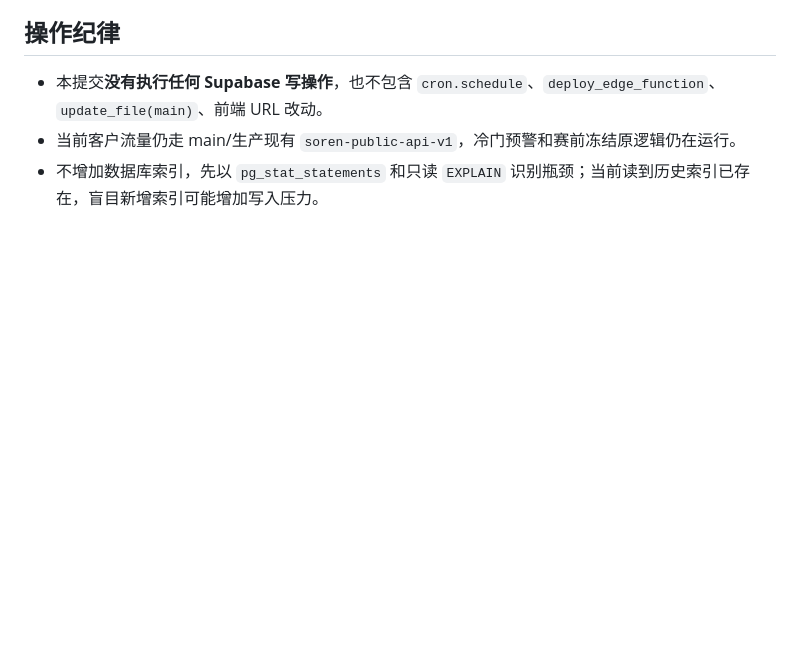
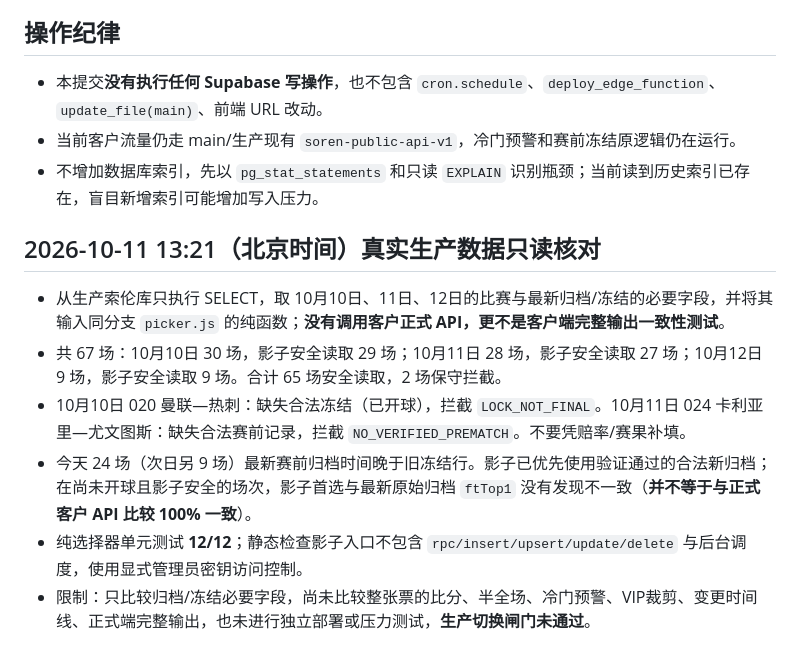
Before and after one commit to SuolunPro/suolunpro.github.io, a Markdown page: docs/ops/2026-10-11-customer-readonly-shadow.md, the part around the change. Drawn GitHub-style; blank space fills up the shorter version.

Commit message:
test(shadow): record 67-match read-only parity sample and two guarded missing cases

```diff
--- a/docs/ops/2026-10-11-customer-readonly-shadow.md
+++ b/docs/ops/2026-10-11-customer-readonly-shadow.md
@@ -29,3 +29,11 @@
 - 本提交**没有执行任何 Supabase 写操作**，也不包含 `cron.schedule`、`deploy_edge_function`、`update_file(main)`、前端 URL 改动。
 - 当前客户流量仍走 main/生产现有 `soren-public-api-v1`，冷门预警和赛前冻结原逻辑仍在运行。
 - 不增加数据库索引，先以 `pg_stat_statements` 和只读 `EXPLAIN` 识别瓶颈；当前读到历史索引已存在，盲目新增索引可能增加写入压力。
+
+## 2026-10-11 13:21（北京时间）真实生产数据只读核对
+- 从生产索伦库只执行 SELECT，取 10月10日、11日、12日的比赛与最新归档/冻结的必要字段，并将其输入同分支 `picker.js` 的纯函数；**没有调用客户正式 API，更不是客户端完整输出一致性测试**。
+- 共 67 场：10月10日 30 场，影子安全读取 29 场；10月11日 28 场，影子安全读取 27 场；10月12日 9 场，影子安全读取 9 场。合计 65 场安全读取，2 场保守拦截。
+- 10月10日 020 曼联—热刺：缺失合法冻结（已开球），拦截 `LOCK_NOT_FINAL`。10月11日 024 卡利亚里—尤文图斯：缺失合法赛前记录，拦截 `NO_VERIFIED_PREMATCH`。不要凭赔率/赛果补填。
+- 今天 24 场（次日另 9 场）最新赛前归档时间晚于旧冻结行。影子已优先使用验证通过的合法新归档；在尚未开球且影子安全的场次，影子首选与最新原始归档 `ftTop1` 没有发现不一致（**并不等于与正式客户 API 比较 100% 一致**）。
+- 纯选择器单元测试 **12/12**；静态检查影子入口不包含 `rpc/insert/upsert/update/delete` 与后台调度，使用显式管理员密钥访问控制。
+- 限制：只比较归档/冻结必要字段，尚未比较整张票的比分、半全场、冷门预警、VIP裁剪、变更时间线、正式端完整输出，也未进行独立部署或压力测试，**生产切换闸门未通过**。
```
